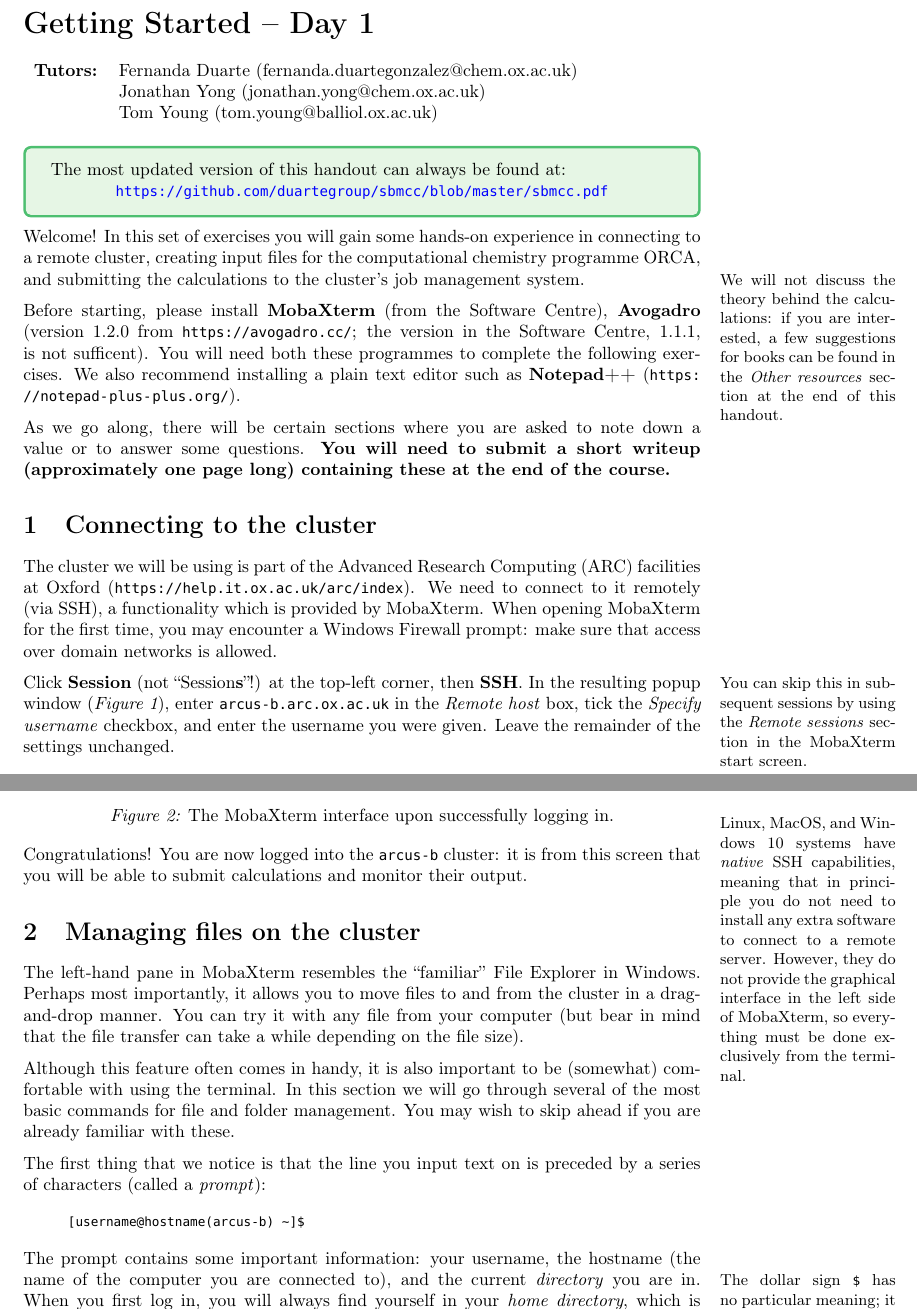
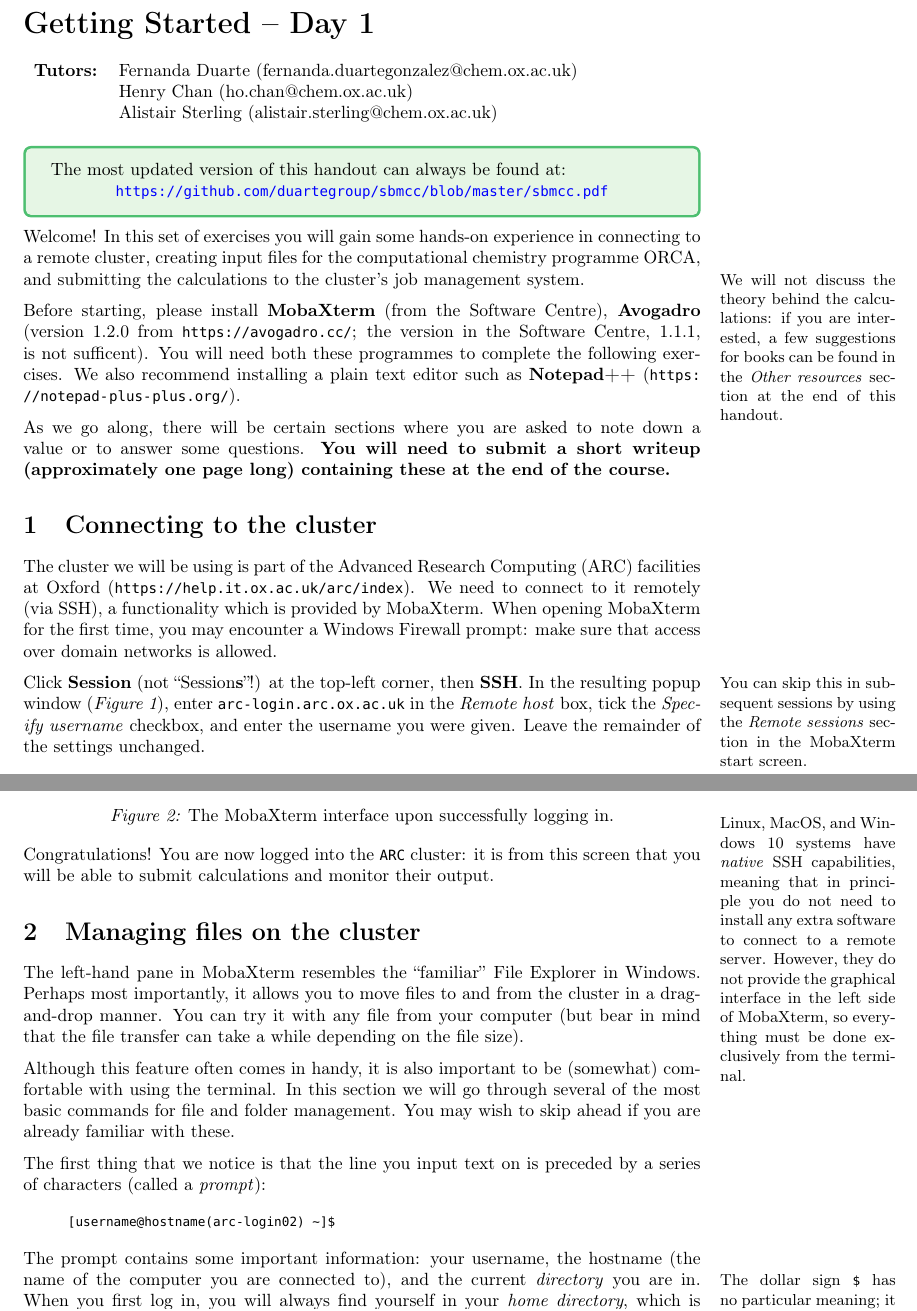
Before and after one commit to duartegroup/sbm-compchem-module, a LaTeX document (sbmcc.tex): two parts of pages 1 and 2 of 16, joined at a grey line, cut so that both start at the same text. Compiled offline with pdfLaTeX.

Commit message:
Updated for 2021
Updated from arcus-b to arcus-login path
Updated tutor list

```diff
--- a/sbmcc.tex
+++ b/sbmcc.tex
@@ -92,8 +92,8 @@
 
 \begin{tabular}{ll} % alphabetical surname order... And Fernanda should go first!
     \textbf{Tutors:} & Fernanda Duarte (fernanda.duartegonzalez@chem.ox.ac.uk) \\
-     & Jonathan Yong (jonathan.yong@chem.ox.ac.uk) \\
-     & Tom Young (tom.young@balliol.ox.ac.uk)
+     & Henry Chan (ho.chan@chem.ox.ac.uk) \\
+     & Alistair Sterling (alistair.sterling@chem.ox.ac.uk)
 \end{tabular}
 
 \vspace{0.2cm}
@@ -115,7 +115,7 @@ As we go along, there will be certain sections where you are asked to note down
 
 The cluster we will be using is part of the Advanced Research Computing (ARC) facilities at Oxford (\url{https://help.it.ox.ac.uk/arc/index}). We need to connect to it remotely (via SSH), a functionality which is provided by MobaXterm. When opening MobaXterm for the first time, you may encounter a Windows Firewall prompt: make sure that access over domain networks is allowed.
 
-Click \textbf{Session} (not ``Session\textbf{s}''!) at the top-left corner, then \textbf{SSH}. \marginpar{\small You can skip this in subsequent sessions by using the \textit{Remote sessions} section in the MobaXterm start screen.} In the resulting popup window (\figref{ssh}), enter \texttt{arcus-b.arc.ox.ac.uk} in the \textit{Remote host} box, tick the \textit{Specify username} checkbox, and enter the username you were given. Leave the remainder of the settings unchanged.
+Click \textbf{Session} (not ``Session\textbf{s}''!) at the top-left corner, then \textbf{SSH}. \marginpar{\small You can skip this in subsequent sessions by using the \textit{Remote sessions} section in the MobaXterm start screen.} In the resulting popup window (\figref{ssh}), enter \texttt{arc-login.arc.ox.ac.uk} in the \textit{Remote host} box, tick the \textit{Specify username} checkbox, and enter the username you were given. Leave the remainder of the settings unchanged.
 
 \begin{figure}[H]
     \centering
@@ -135,7 +135,7 @@ Click \textbf{OK}. Enter your password when prompted, then press Enter. You shou
 
 \marginpar{\small Linux, MacOS, and Windows 10 systems have \textit{native} SSH capabilities, meaning that in principle you do not need to install any extra software to connect to a remote server. However, they do not provide the graphical interface in the left side of MobaXterm, so everything must be done exclusively from the terminal.}
 
-Congratulations! You are now logged into the \texttt{arcus-b} cluster: it is from this screen that you will be able to submit calculations and monitor their output.
+Congratulations! You are now logged into the \texttt{ARC} cluster: it is from this screen that you will be able to submit calculations and monitor their output.
 
 \section{Managing files on the cluster}
 
@@ -146,7 +146,7 @@ Although this feature often comes in handy, it is also important to be (somewhat
 The first thing that we notice is that the line you input text on is preceded by a series of characters (called a \textit{prompt}):
 
 \begin{cmdline}
-[username@hostname(arcus-b) ~]$
+[username@hostname(arc-login02) ~]$
 \end{cmdline}
 
 The prompt contains some important information: your username, the hostname (the name of the computer you are connected to), and the current \textit{directory} you are in.\marginpar{\small The dollar sign \texttt{\$} has no particular meaning; it just happens to be one of the most commonly used characters for ending a prompt.} When you first log in, you will always find yourself in your \textit{home directory}, which is conventionally denoted by a tilde \texttt{\textasciitilde}. The command
```
